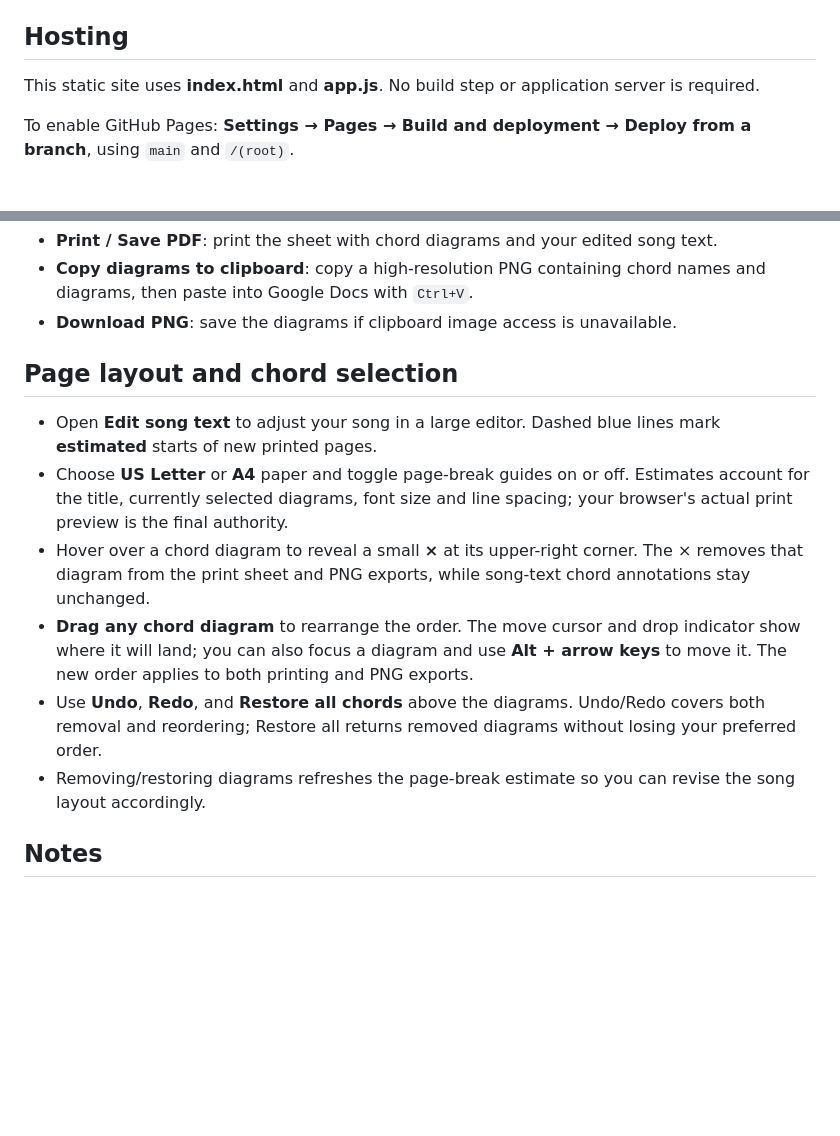
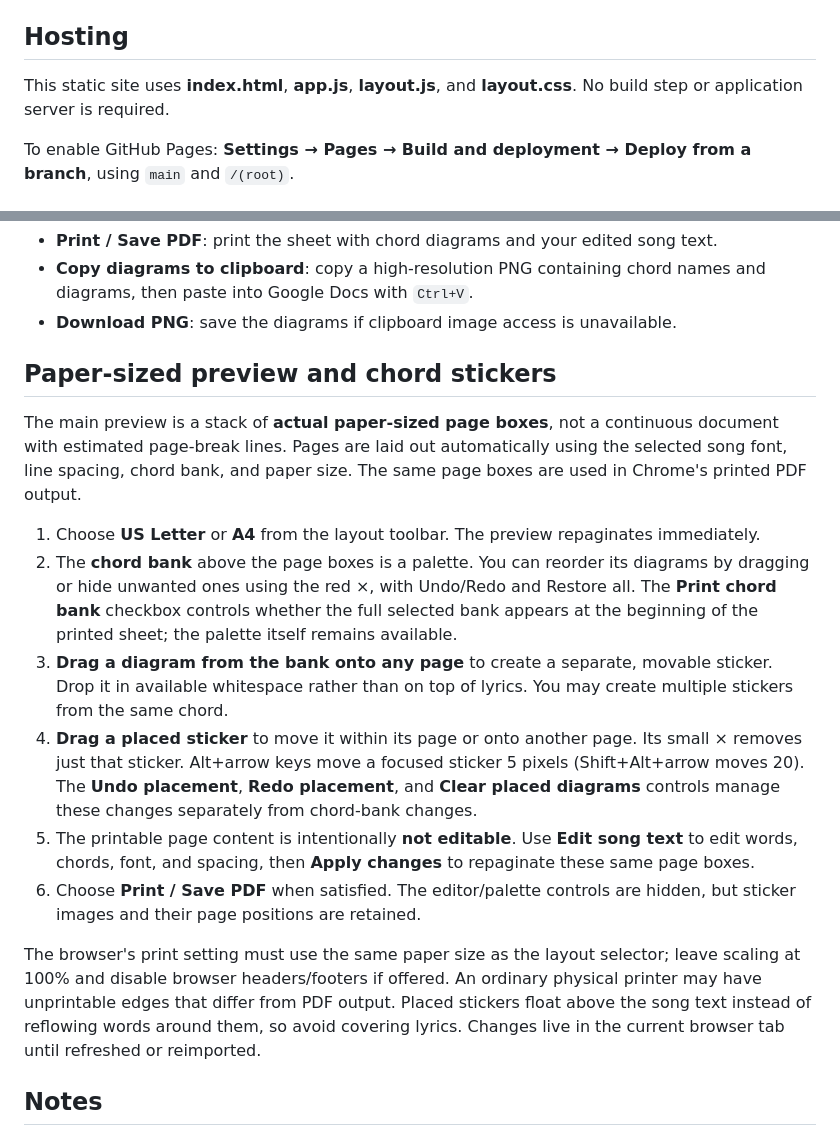
Before and after one commit to Olsens11/ChordStudio, a Markdown page: README.md, 2 parts joined by grey strips. Rendered like a GitHub page; blank space fills up the shorter version.

Commit message:
Document WYSIWYG paper boxes, drag-to-place chord stickers and exact PDF layout

```diff
--- a/README.md
+++ b/README.md
@@ -16,7 +16,7 @@ An independent, browser-based **chord-diagram and song-sheet formatter**.
 
 ## Hosting
 
-This static site uses **index.html** and **app.js**. No build step or application server is required.
+This static site uses **index.html**, **app.js**, **layout.js**, and **layout.css**. No build step or application server is required.
 
 To enable GitHub Pages: **Settings → Pages → Build and deployment → Deploy from a branch**, using `main` and `/(root)`.
 
@@ -50,14 +50,18 @@ Printing via Ctrl+P while the editor is open also applies the current edits. Cha
 - **Copy diagrams to clipboard**: copy a high-resolution PNG containing chord names and diagrams, then paste into Google Docs with `Ctrl+V`.
 - **Download PNG**: save the diagrams if clipboard image access is unavailable.
 
-## Page layout and chord selection
+## Paper-sized preview and chord stickers
 
-- Open **Edit song text** to adjust your song in a large editor. Dashed blue lines mark **estimated** starts of new printed pages.
-- Choose **US Letter** or **A4** paper and toggle page-break guides on or off. Estimates account for the title, currently selected diagrams, font size and line spacing; your browser's actual print preview is the final authority.
-- Hover over a chord diagram to reveal a small **×** at its upper-right corner. The × removes that diagram from the print sheet and PNG exports, while song-text chord annotations stay unchanged.
-- **Drag any chord diagram** to rearrange the order. The move cursor and drop indicator show where it will land; you can also focus a diagram and use **Alt + arrow keys** to move it. The new order applies to both printing and PNG exports.
-- Use **Undo**, **Redo**, and **Restore all chords** above the diagrams. Undo/Redo covers both removal and reordering; Restore all returns removed diagrams without losing your preferred order.
-- Removing/restoring diagrams refreshes the page-break estimate so you can revise the song layout accordingly.
+The main preview is a stack of **actual paper-sized page boxes**, not a continuous document with estimated page-break lines. Pages are laid out automatically using the selected song font, line spacing, chord bank, and paper size. The same page boxes are used in Chrome's printed PDF output.
+
+1. Choose **US Letter** or **A4** from the layout toolbar. The preview repaginates immediately.
+2. The **chord bank** above the page boxes is a palette. You can reorder its diagrams by dragging or hide unwanted ones using the red ×, with Undo/Redo and Restore all. The **Print chord bank** checkbox controls whether the full selected bank appears at the beginning of the printed sheet; the palette itself remains available.
+3. **Drag a diagram from the bank onto any page** to create a separate, movable sticker. Drop it in available whitespace rather than on top of lyrics. You may create multiple stickers from the same chord.
+4. **Drag a placed sticker** to move it within its page or onto another page. Its small × removes just that sticker. Alt+arrow keys move a focused sticker 5 pixels (Shift+Alt+arrow moves 20). The **Undo placement**, **Redo placement**, and **Clear placed diagrams** controls manage these changes separately from chord-bank changes.
+5. The printable page content is intentionally **not editable**. Use **Edit song text** to edit words, chords, font, and spacing, then **Apply changes** to repaginate these same page boxes.
+6. Choose **Print / Save PDF** when satisfied. The editor/palette controls are hidden, but sticker images and their page positions are retained.
+
+The browser's print setting must use the same paper size as the layout selector; leave scaling at 100% and disable browser headers/footers if offered. An ordinary physical printer may have unprintable edges that differ from PDF output. Placed stickers float above the song text instead of reflowing words around them, so avoid covering lyrics. Changes live in the current browser tab until refreshed or reimported.
 
 ## Notes
 
```
